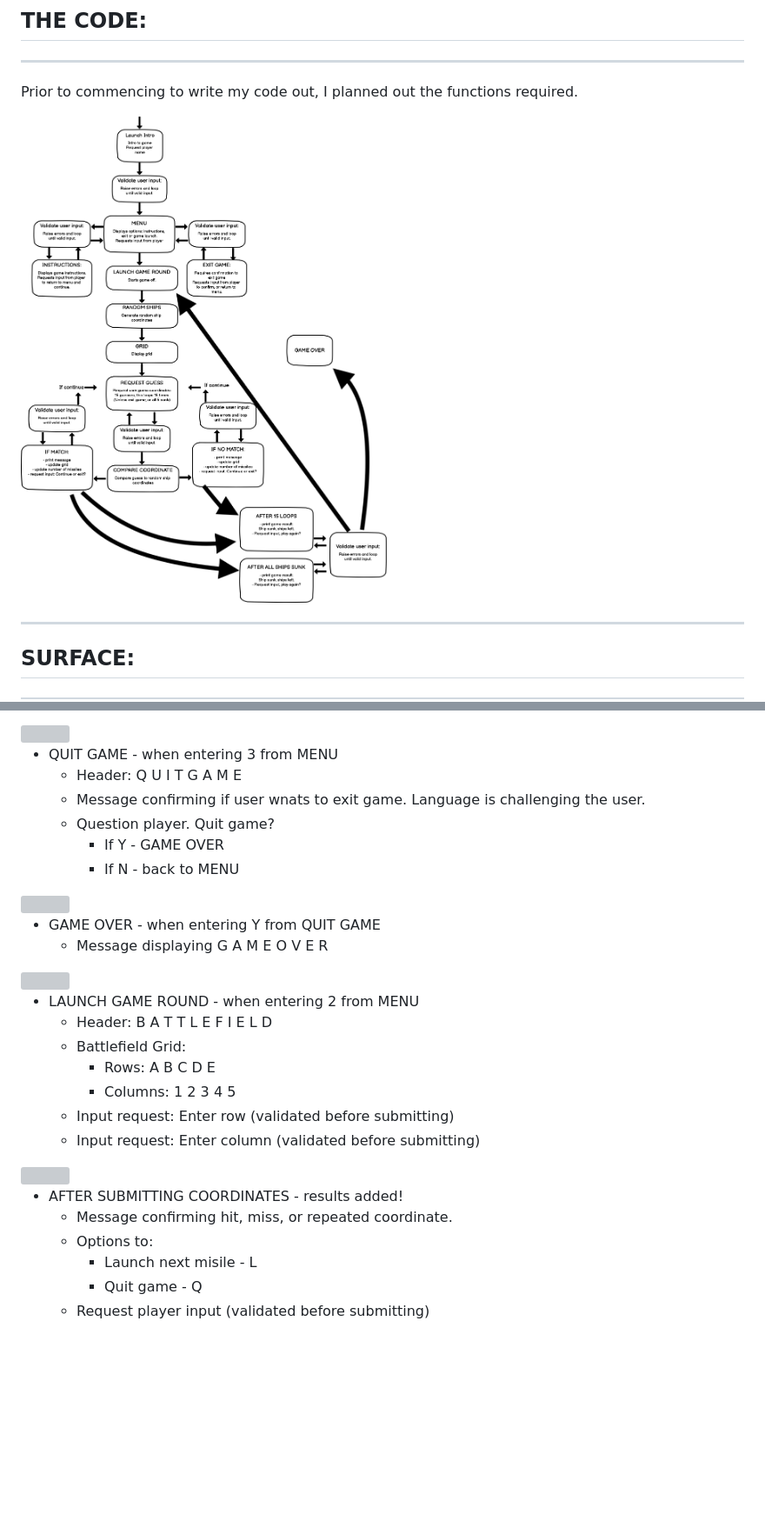
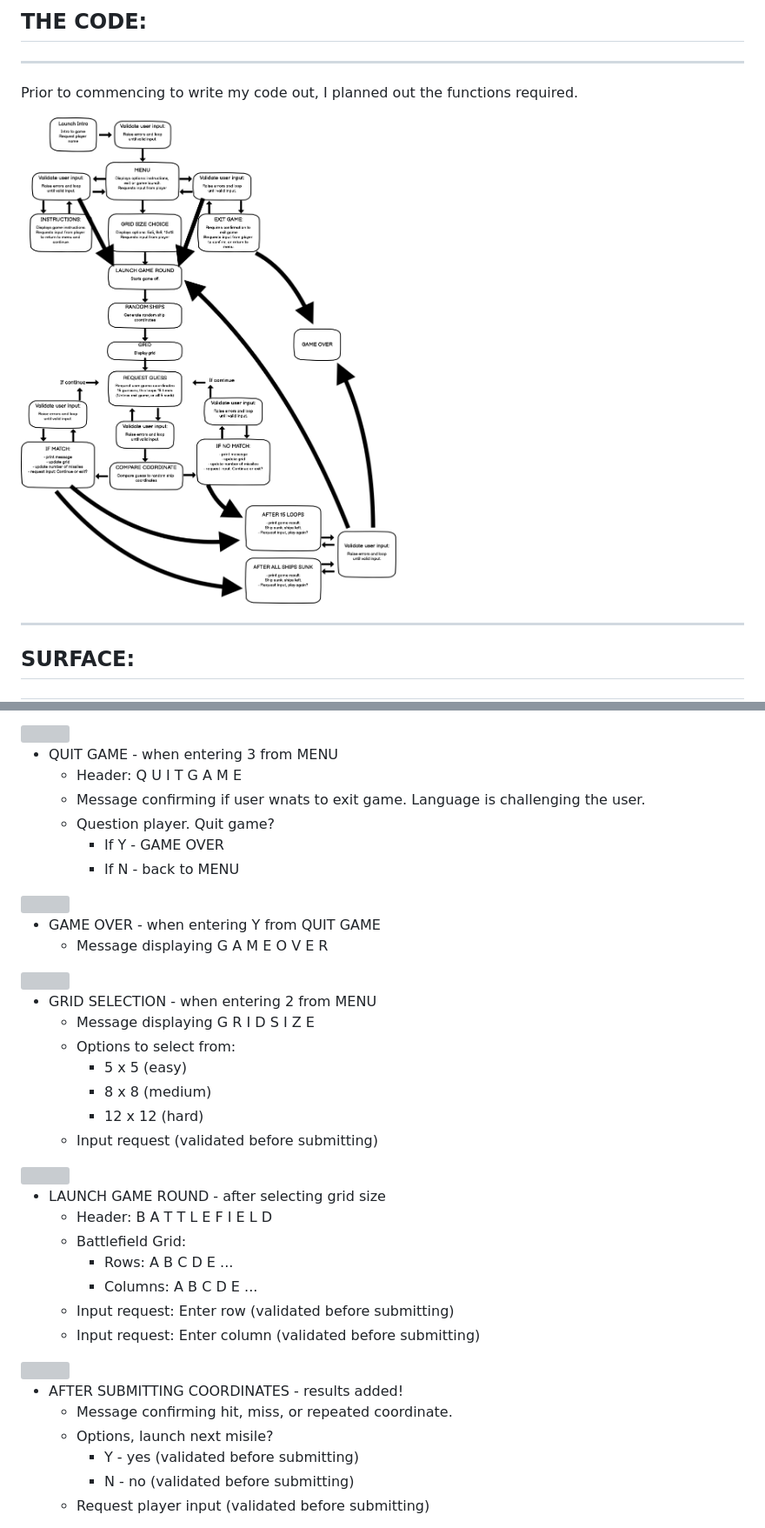
Before and after one commit to Code-Institute-Submissions/battleship-blast, a Markdown page: README.md, 2 parts joined by grey strips. Shown: that part at 87% size. Rendered like a GitHub page; pictures changed too: assets/images/wireframes-functions.png; blank space fills up the shorter version; grey boxes are pictures that could not be loaded.

Commit message:
Update readme to explain new grid selection

```diff
--- a/README.md
+++ b/README.md
@@ -286,7 +303,7 @@ FEATURES:
  <img src="assets/images/tablet-playround-display.png" width="500px">
 
 * QUIT GAME - when entering 3 from MENU
-    * Header: Q U I T   G A M E
+    * Header: Q U I T  G A M E
     * Message confirming if user wnats to exit game. Language is challenging the user.
     * Question player. Quit game?
         * If Y - GAME OVER
@@ -299,11 +316,22 @@ FEATURES:
 
 <img src="assets/images/tablet-gameover-display.png" width="500px">
 
-* LAUNCH GAME ROUND - when entering 2 from MENU
+* GRID SELECTION - when entering 2 from MENU
+    * Message displaying G R I D  S I Z E
+    * Options to select from:
+        * 5 x 5 (easy)
+        * 8 x 8 (medium)
+        * 12 x 12 (hard)
+    * Input request (validated before submitting)
+
+<img src="assets/images/tablet-gameover-display.png" width="500px">
+
+
+* LAUNCH GAME ROUND - after selecting grid size
     * Header: B A T T L E F I E L D
     * Battlefield Grid:
-        * Rows: A B C D E
-        * Columns: 1 2 3 4 5
+        * Rows: A B C D E ...
+        * Columns: A B C D E ...
     * Input request: Enter row (validated before submitting)
     * Input request: Enter column (validated before submitting)
 
@@ -311,9 +339,9 @@ FEATURES:
 
 * AFTER SUBMITTING COORDINATES - results added!
     * Message confirming hit, miss, or repeated coordinate.
-    * Options to:
-        * Launch next misile - L
-        * Quit game - Q
+    * Options, launch next misile?
+        * Y - yes (validated before submitting)
+        * N - no (validated before submitting)
     * Request player input (validated before submitting)
 
 <img src="assets/images/tablet-gameover-display.png" width="500px">
```
Also changed, not shown: other parts of README.md (+35 -18 lines), 1 other file.
